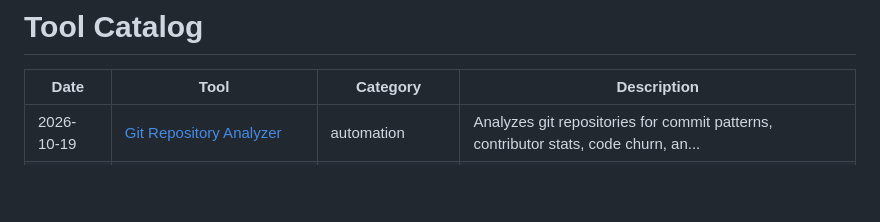
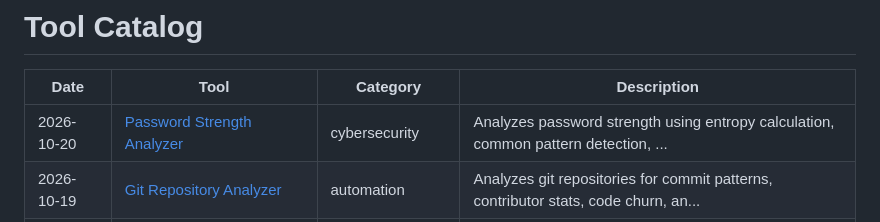
Before and after one commit to Vikrant892/security-toolkit, a Markdown page: CATALOG.md, the part around the change. Drawn GitHub-style; blank space fills up the shorter version.

```diff
--- a/CATALOG.md
+++ b/CATALOG.md
@@ -2,6 +2,7 @@
 
 | Date | Tool | Category | Description |
 |------|------|----------|-------------|
+| 2026-10-20 | [Password Strength Analyzer](tools/cybersecurity/password_strength_analyzer) | cybersecurity | Analyzes password strength using entropy calculation, common pattern detection, ... |
 | 2026-10-19 | [Git Repository Analyzer](tools/automation/git_repo_analyzer) | automation | Analyzes git repositories for commit patterns, contributor stats, code churn, an... |
 | 2026-10-18 | [API Health Monitor](tools/automation/api_health_monitor) | automation | Monitors API endpoints for uptime, response time, status codes, and SSL certific... |
 | 2026-10-17 | [Text Classifier (TF-IDF + Naive Bayes)](tools/ml_ai/text_classifier) | ml_ai | Simple but effective text classifier using TF-IDF vectorization and Naive Bayes.... |
```
Also changed, not shown: logs/2026-10.md (+1 -0 lines), 1 other file.
